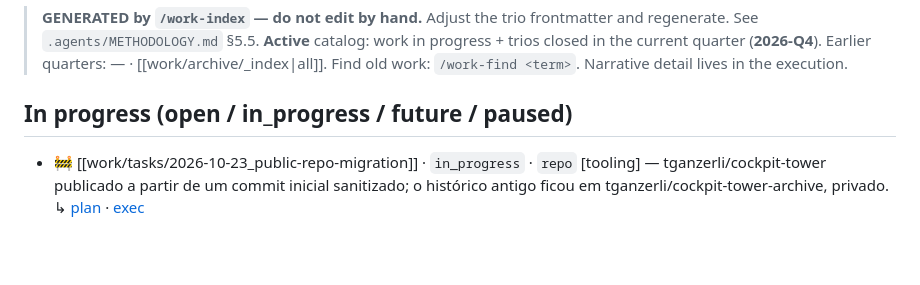
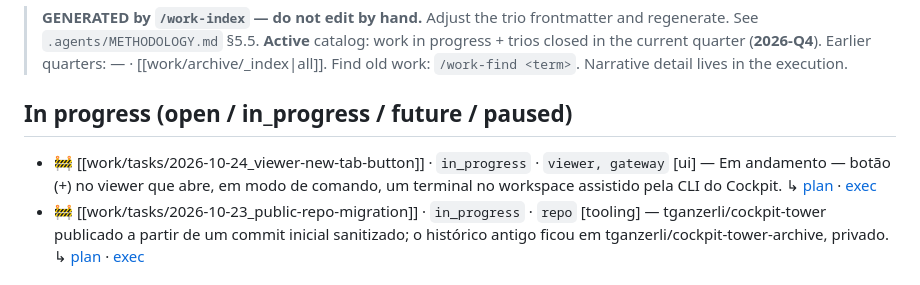
Before and after one commit to tganzerli/cockpit-tower, a Markdown page: cockpit_tower_wiki/work/_index.md, the part around the change. GitHub-like rendering; blank space fills up the shorter version.

Commit message:
docs(work): log the viewer-new-tab-button execution

```diff
--- a/cockpit_tower_wiki/work/_index.md
+++ b/cockpit_tower_wiki/work/_index.md
@@ -13,6 +13,8 @@ updated: 2026-10-24
 
 ## In progress (open / in_progress / future / paused)
 
+- 🚧 [[work/tasks/2026-10-24_viewer-new-tab-button]] · `in_progress` · `viewer, gateway` [ui]
+  — Em andamento — botão (+) no viewer que abre, em modo de comando, um terminal no workspace assistido pela CLI do Cockpit. ↳ [plan](work/plans/2026-10-24_viewer-new-tab-button) · [exec](work/executions/2026-10-24_viewer-new-tab-button)
 - 🚧 [[work/tasks/2026-10-23_public-repo-migration]] · `in_progress` · `repo` [tooling]
   — tganzerli/cockpit-tower publicado a partir de um commit inicial sanitizado; o histórico antigo ficou em tganzerli/cockpit-tower-archive, privado. ↳ [plan](work/plans/2026-10-23_public-repo-migration) · [exec](work/executions/2026-10-23_public-repo-migration)
 
```
Also changed, not shown: 1 other file.
